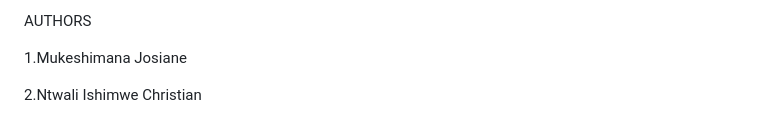
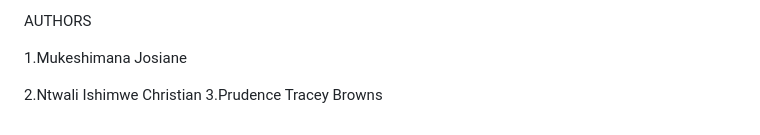
Before and after one commit to kylaochweri/Momo_analysis, a Markdown page: README.md, the part around the change. GitHub-like rendering.

```diff
--- a/README.md
+++ b/README.md
@@ -63,3 +63,4 @@ AUTHORS
 1.Mukeshimana Josiane
 
 2.Ntwali Ishimwe Christian
+3.Prudence Tracey Browns
```
